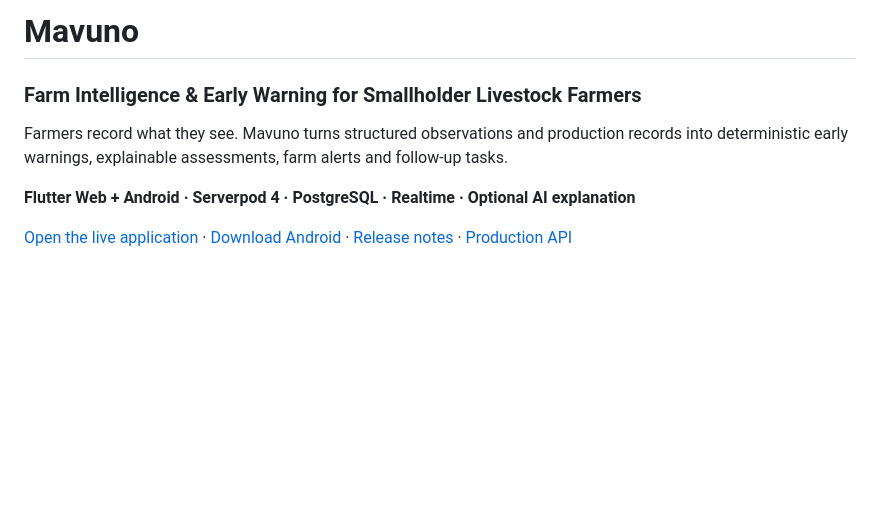
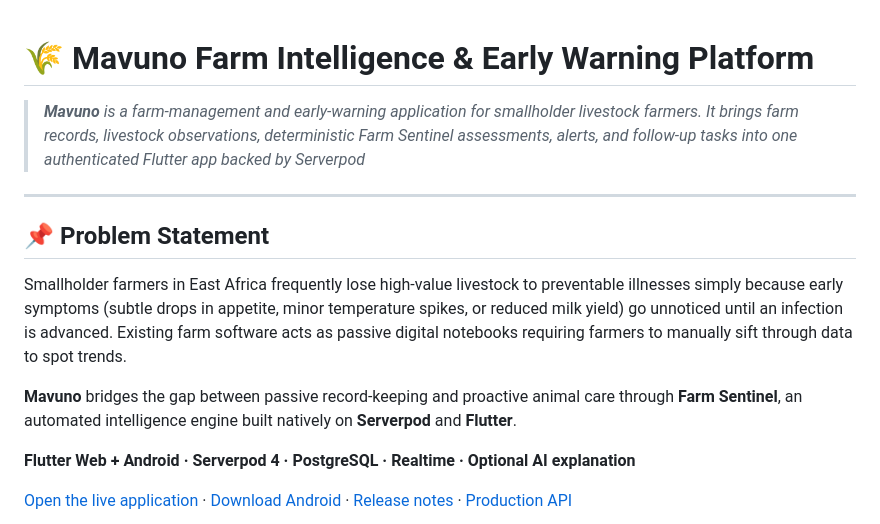
Before and after one commit to gethsun1/mavuno, a Markdown page: README.md, the part around the change. GitHub-like rendering; blank space fills up the shorter version.

Commit message:
Revise README for improved clarity and detail
Expanded the README to provide a clearer overview of Mavuno, including its purpose and features.

```diff
--- a/README.md
+++ b/README.md
@@ -1,8 +1,17 @@
-# Mavuno
 
-### Farm Intelligence & Early Warning for Smallholder Livestock Farmers
+# 🌾 Mavuno  Farm Intelligence & Early Warning Platform
 
-Farmers record what they see. Mavuno turns structured observations and production records into deterministic early warnings, explainable assessments, farm alerts and follow-up tasks.
+>
+>***Mavuno** is a farm-management and early-warning application for smallholder livestock farmers. It brings farm records, livestock observations, deterministic Farm Sentinel assessments, alerts, and follow-up tasks into one authenticated Flutter app backed by Serverpod*
+
+---
+
+## 📌 Problem Statement
+
+Smallholder farmers in East Africa frequently lose high-value livestock to preventable illnesses simply because early symptoms (subtle drops in appetite, minor temperature spikes, or reduced milk yield) go unnoticed until an infection is advanced. Existing farm software acts as passive digital notebooks requiring farmers to manually sift through data to spot trends.
+
+**Mavuno** bridges the gap between passive record-keeping and proactive animal care through **Farm Sentinel**, an automated intelligence engine built natively on **Serverpod** and **Flutter**.
+
 
 **Flutter Web + Android · Serverpod 4 · PostgreSQL · Realtime · Optional AI explanation**
 
```
